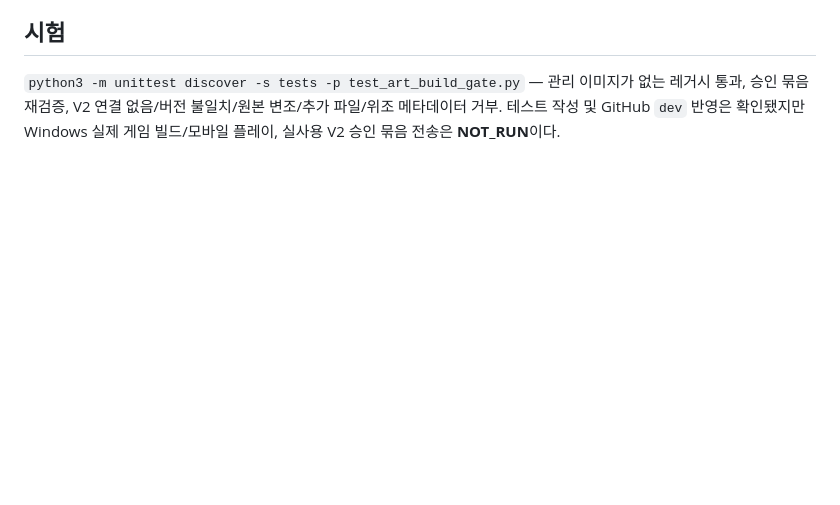
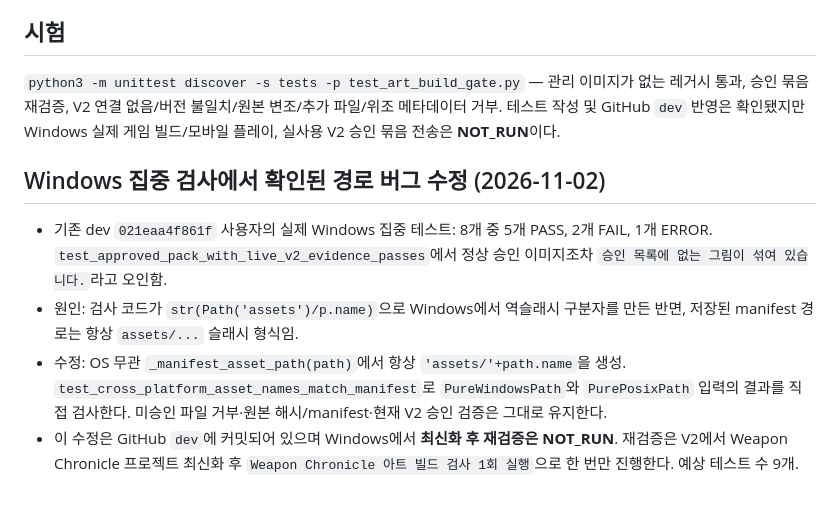
Before and after one commit to sksksksl21/weapon-chronicle, a Markdown page: docs/ART_APPROVAL_GATE.md, the part around the change. Drawn GitHub-style; blank space fills up the shorter version.

Commit message:
docs: record actual Windows path-separator regression and cross-platform fix

```diff
--- a/docs/ART_APPROVAL_GATE.md
+++ b/docs/ART_APPROVAL_GATE.md
@@ -30,3 +30,10 @@ V2는 `assets/v2-managed`가 없는 깨끗한 `dev` 체크아웃에만 원본
 ## 시험
 `python3 -m unittest discover -s tests -p test_art_build_gate.py` — 관리 이미지가 없는 레거시 통과, 승인 묶음 재검증, V2 연결 없음/버전 불일치/원본 변조/추가 파일/위조 메타데이터 거부.
 테스트 작성 및 GitHub `dev` 반영은 확인됐지만 Windows 실제 게임 빌드/모바일 플레이, 실사용 V2 승인 묶음 전송은 **NOT_RUN**이다.
+
+## Windows 집중 검사에서 확인된 경로 버그 수정 (2026-11-02)
+
+- 기존 dev `021eaa4f861f` 사용자의 실제 Windows 집중 테스트: 8개 중 5개 PASS, 2개 FAIL, 1개 ERROR. `test_approved_pack_with_live_v2_evidence_passes`에서 정상 승인 이미지조차 `승인 목록에 없는 그림이 섞여 있습니다.`라고 오인함.
+- 원인: 검사 코드가 `str(Path('assets')/p.name)`으로 Windows에서 역슬래시 구분자를 만든 반면, 저장된 manifest 경로는 항상 `assets/...` 슬래시 형식임.
+- 수정: OS 무관 `_manifest_asset_path(path)`에서 항상 `'assets/'+path.name`을 생성. `test_cross_platform_asset_names_match_manifest`로 `PureWindowsPath`와 `PurePosixPath` 입력의 결과를 직접 검사한다. 미승인 파일 거부·원본 해시/manifest·현재 V2 승인 검증은 그대로 유지한다.
+- 이 수정은 GitHub `dev`에 커밋되어 있으며 Windows에서 **최신화 후 재검증은 NOT_RUN**. 재검증은 V2에서 Weapon Chronicle 프로젝트 최신화 후 `Weapon Chronicle 아트 빌드 검사 1회 실행`으로 한 번만 진행한다. 예상 테스트 수 9개.
```
